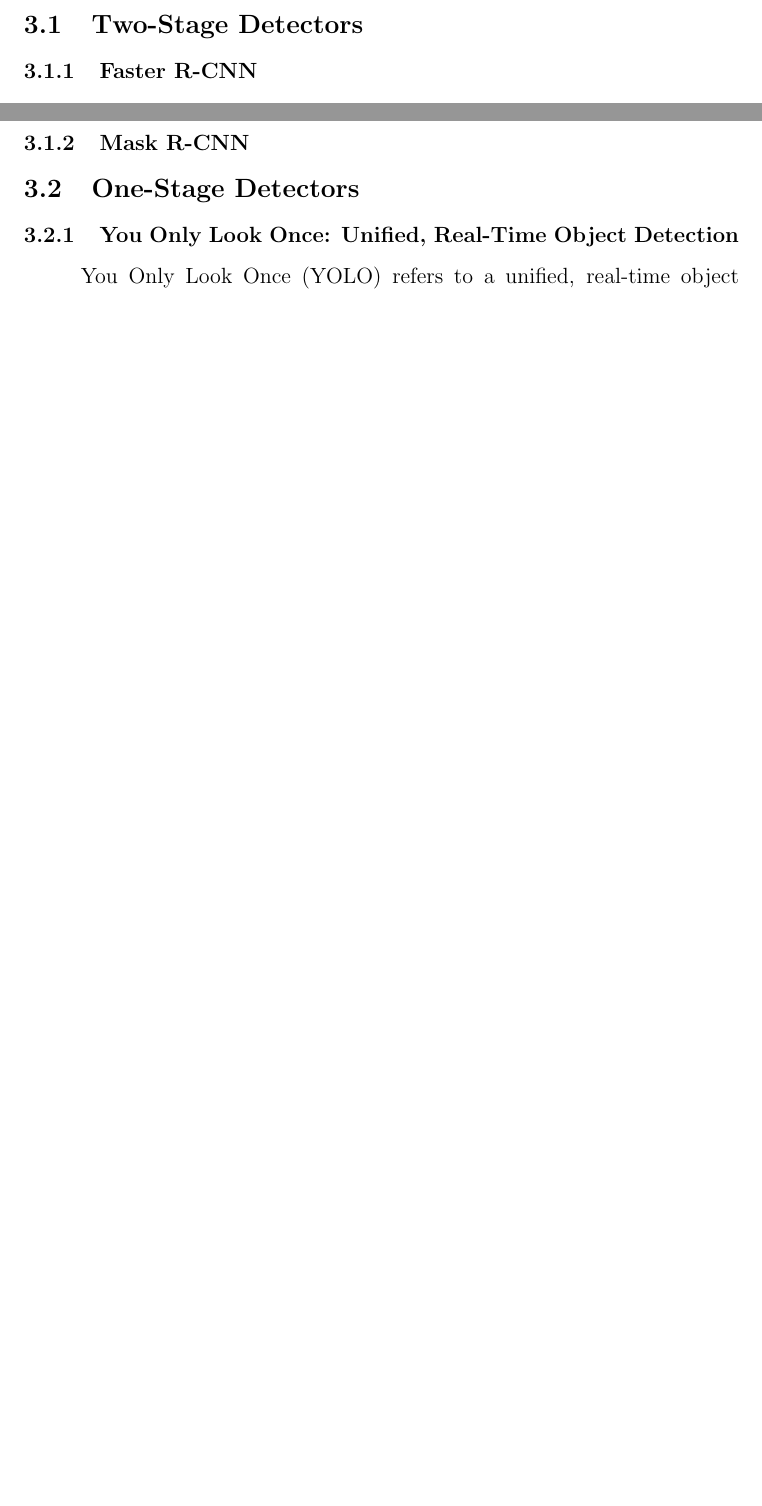
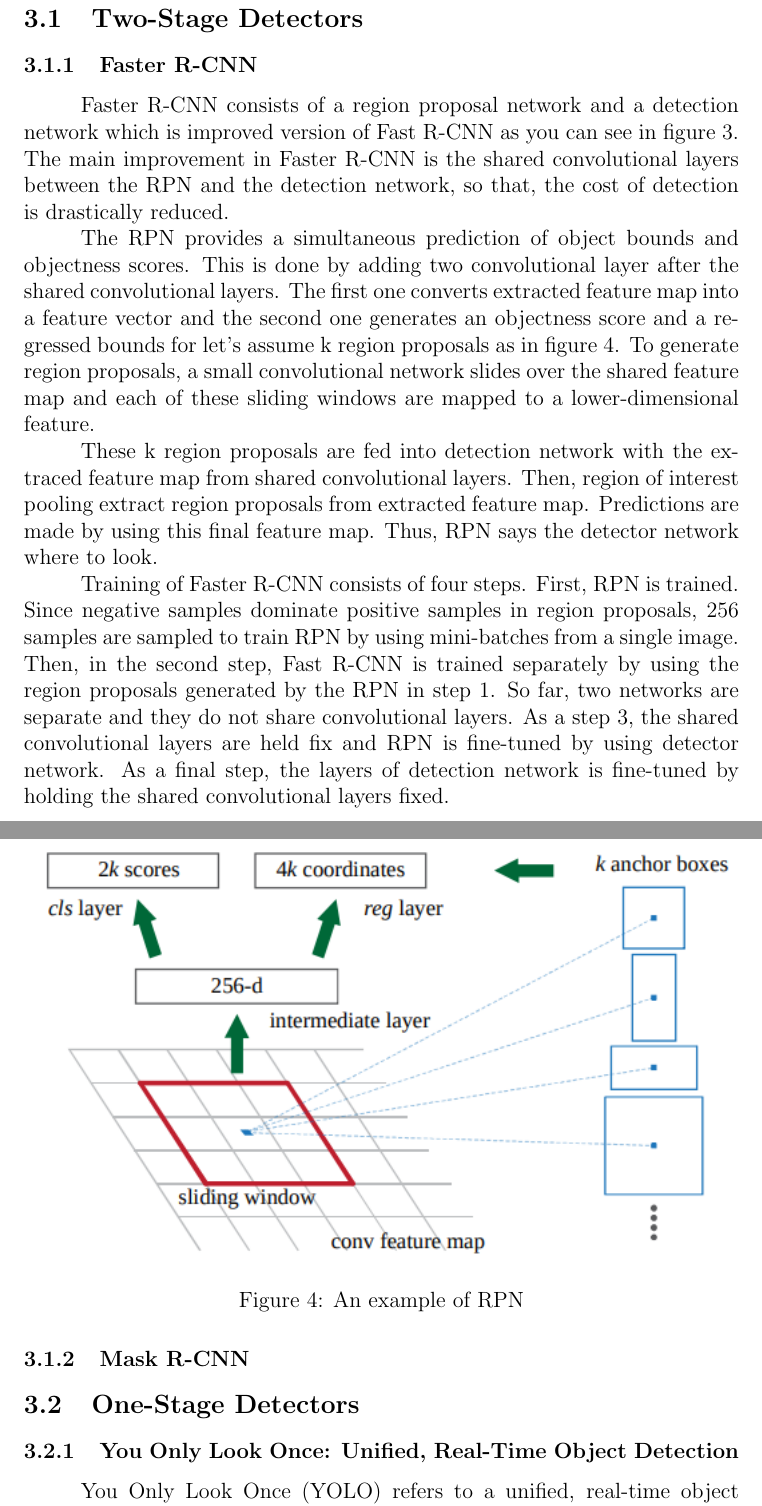
Before and after one commit to EralpKocas/AnalysisOfStaticObjectDetectors, a LaTeX document (Report.tex, which reads fasterrcnn.tex): two parts of pages 8 and 9 of 25 before the commit and two parts of pages 9 and 10 of 26 after it, joined at a grey line, cut so that both start at the same text, the shorter picture padded with empty space. Compiled offline with pdfLaTeX.

Commit message:
Faster R-CNN is written!

```diff
--- a/fasterrcnn.tex
+++ b/fasterrcnn.tex
@@ -14,5 +14,40 @@
 
 \indent
 
+Faster R-CNN consists of a region proposal network and a detection network which
+is improved version of Fast R-CNN as you can see in figure \ref{fig:fasterrcnn1}.
+The main improvement in Faster R-CNN is the shared convolutional layers between
+the RPN and the detection network, so that, the cost of detection is drastically
+reduced. \par
+
+The RPN provides a simultaneous prediction of object bounds and
+objectness scores. This is done by adding two convolutional layer after the
+shared convolutional layers. The first one converts extracted feature map into a
+feature vector and the second one generates an objectness score and a regressed
+bounds for let's assume k region proposals as in figure \ref{fig:sliwinrpn1}. To
+generate region proposals, a small convolutional network slides over the shared
+feature map and each of these sliding windows are mapped to a lower-dimensional
+feature. \par
+
+These k region proposals are fed into detection network with the extraced feature
+map from shared convolutional layers. Then, region of interest pooling extract
+region proposals from extracted feature map. Predictions are made by using this
+final feature map. Thus, RPN says the detector network where to look. \par
+
+Training of Faster R-CNN consists of four steps. First, RPN is trained. Since
+negative samples dominate positive samples in region proposals, 256 samples are
+sampled to train RPN by using mini-batches from a single image. Then, in the
+second step, Fast R-CNN is trained separately by using the region proposals
+generated by the RPN in step 1. So far, two networks are separate and they do
+not share convolutional layers. As a step 3, the shared convolutional layers are
+held fix and RPN is fine-tuned by using detector network. As a final step, the
+layers of detection network is fine-tuned by holding the shared convolutional layers
+fixed.
+\begin{figure}
+    \centering
+    \includegraphics[width=\textwidth]{sliwinrpn}
+    \caption{An example of RPN}
+    \label{fig:sliwinrpn1}
+\end{figure}
 
 \end{document}
```
Also changed, not shown: Report.pdf, images/sliwinrpn.png (added).
